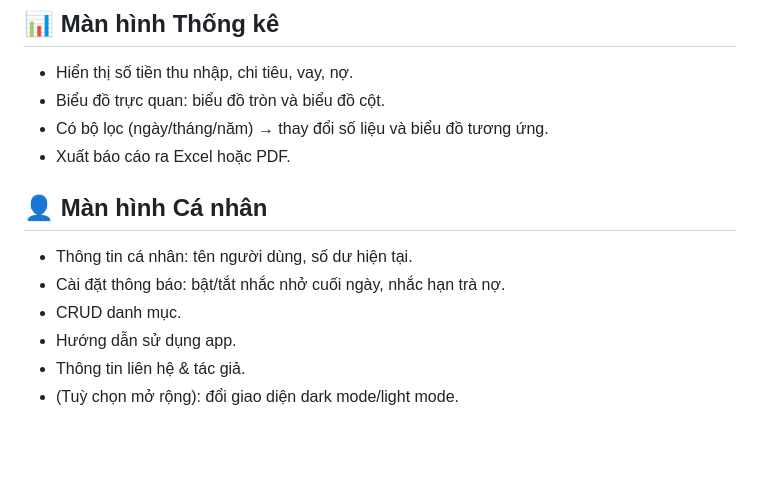
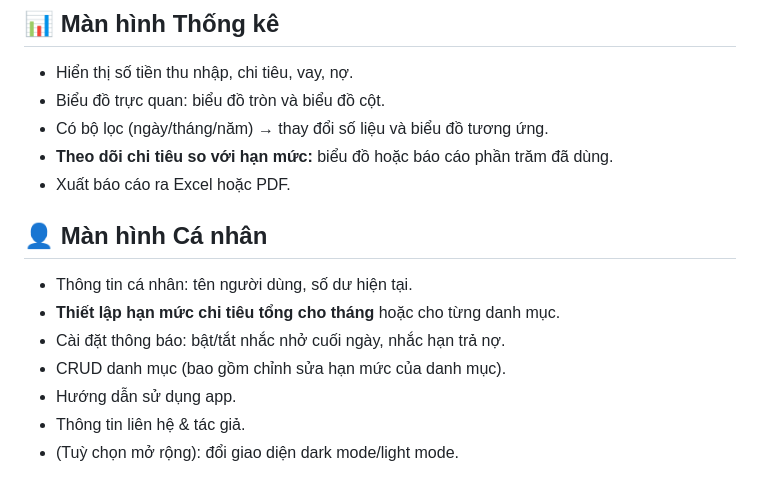
Before and after one commit to HaoAboutMe/DACN-FlutterApp-QLCT, a Markdown page: docs/project_description.md, the part around one of its changes. GitHub-like rendering; blank space fills up the shorter version.

```diff
--- a/docs/project_description.md
+++ b/docs/project_description.md
@@ -75,13 +60,15 @@ Hiển thị:
 - Hiển thị số tiền thu nhập, chi tiêu, vay, nợ.
 - Biểu đồ trực quan: biểu đồ tròn và biểu đồ cột.
 - Có bộ lọc (ngày/tháng/năm) → thay đổi số liệu và biểu đồ tương ứng.
+- **Theo dõi chi tiêu so với hạn mức:** biểu đồ hoặc báo cáo phần trăm đã dùng.
 - Xuất báo cáo ra Excel hoặc PDF.
 
 ## 👤 Màn hình Cá nhân
 
 - Thông tin cá nhân: tên người dùng, số dư hiện tại.
-- Cài đặt thông báo: bật/tắt nhắc nhở cuối ngày, nhắc hạn trà nợ.
-- CRUD danh mục.
+- **Thiết lập hạn mức chi tiêu tổng cho tháng** hoặc cho từng danh mục.
+- Cài đặt thông báo: bật/tắt nhắc nhở cuối ngày, nhắc hạn trả nợ.
+- CRUD danh mục (bao gồm chỉnh sửa hạn mức của danh mục).
 - Hướng dẫn sử dụng app.
 - Thông tin liên hệ & tác giả.
 - (Tuỳ chọn mở rộng): đổi giao diện dark mode/light mode.
```
Also changed, not shown: other parts of docs/project_description.md (+19 -34 lines).
